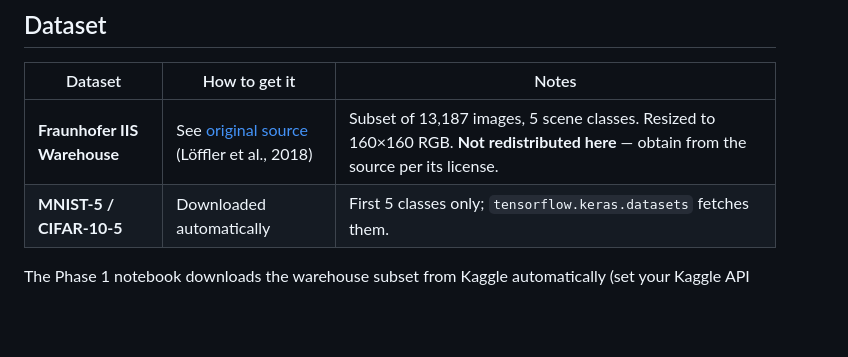
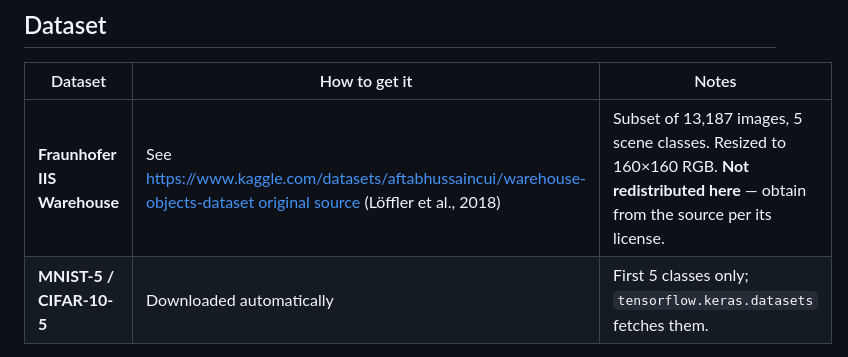
Before and after one commit to Aftab-Hussain302/Continual_Learning_SNNs_EdgeAi, a Markdown page: README.md, the part around the change. Drawn GitHub-style; blank space fills up the shorter version.

Commit message:
Update dataset link for Fraunhofer IIS Warehouse

```diff
--- a/README.md
+++ b/README.md
@@ -58,7 +58,7 @@ Tested with **Python 3.12**. Phase 1 uses TensorFlow/Keras and BrainChip's
 
 | Dataset | How to get it | Notes |
 |---|---|---|
-| **Fraunhofer IIS Warehouse** | See [original source](#) (Löffler et al., 2018) | Subset of 13,187 images, 5 scene classes. Resized to 160×160 RGB. **Not redistributed here** — obtain from the source per its license. |
+| **Fraunhofer IIS Warehouse** | See https://www.kaggle.com/datasets/aftabhussaincui/warehouse-objects-dataset [original source](#) (Löffler et al., 2018) | Subset of 13,187 images, 5 scene classes. Resized to 160×160 RGB. **Not redistributed here** — obtain from the source per its license. |
 | **MNIST-5 / CIFAR-10-5** | Downloaded automatically | First 5 classes only; `tensorflow.keras.datasets` fetches them. |
 
 The Phase 1 notebook downloads the warehouse subset from Kaggle automatically
```
